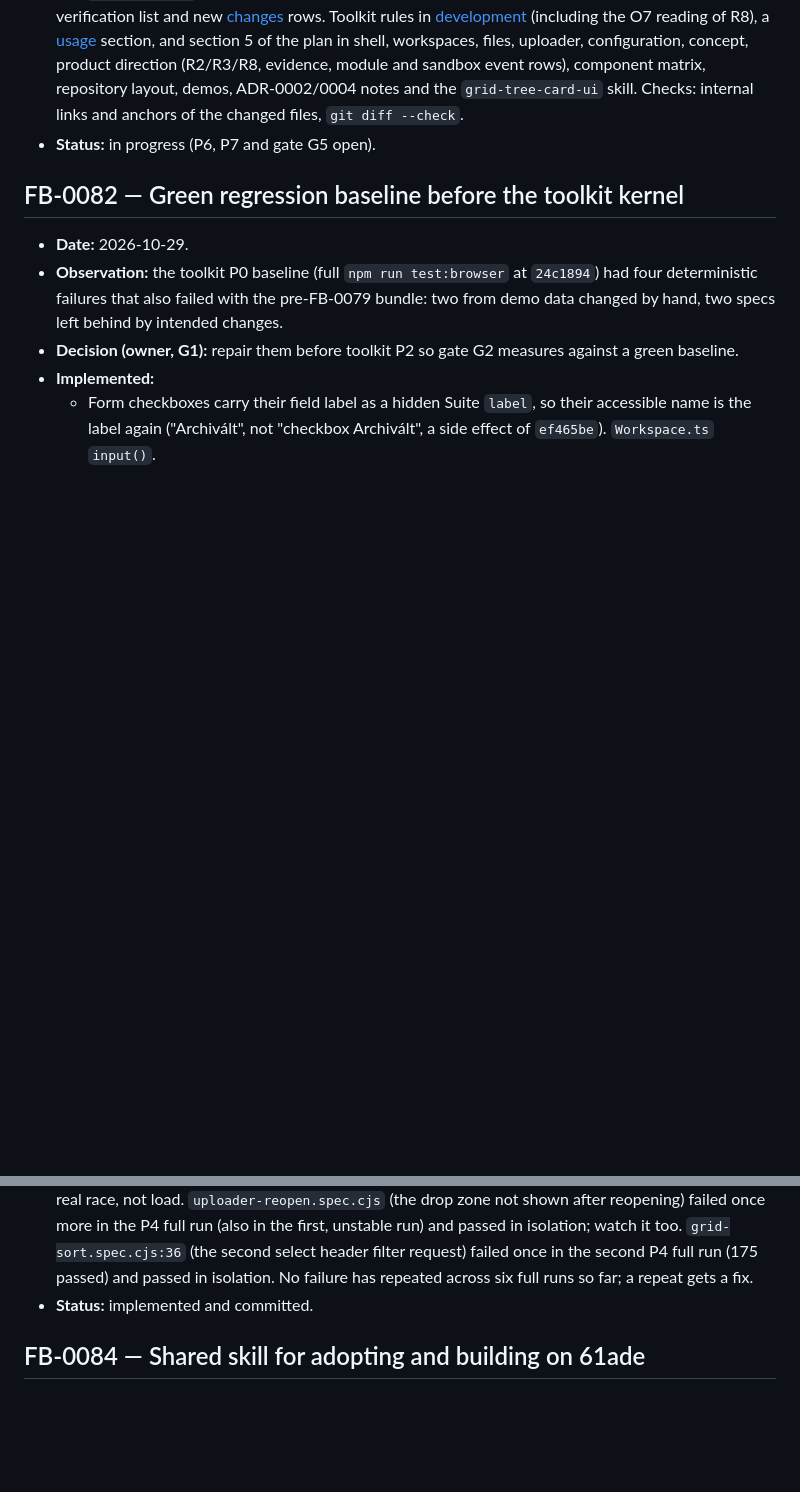
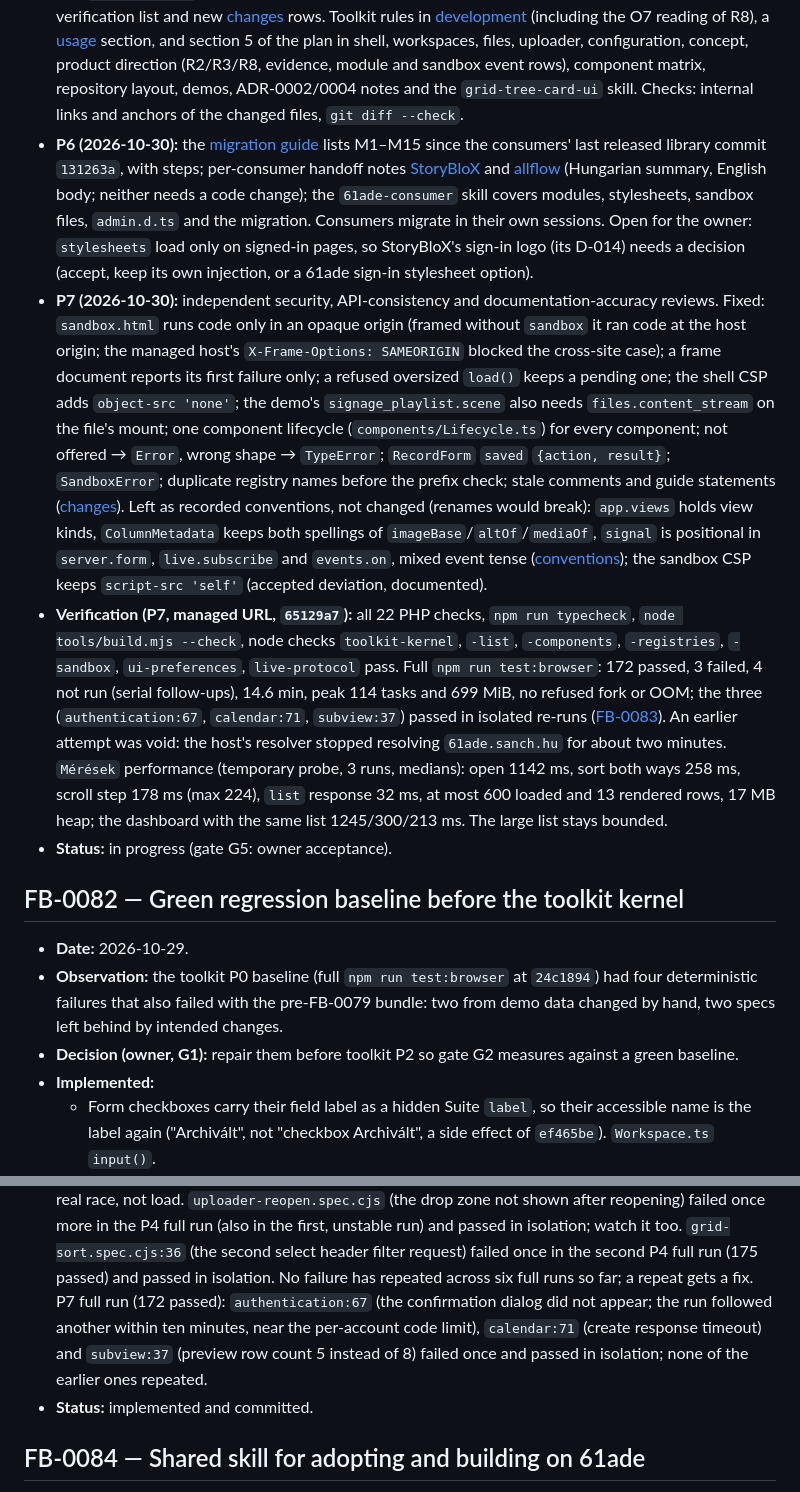
Before and after one commit to sanch78/61ade, a Markdown page: docs/feedback.md, 2 parts joined by grey strips. GitHub-like rendering; blank space fills up the shorter version.

Commit message:
FB-0081: P6 handoff and P7 verification recorded; gate G5 open

```diff
--- a/docs/feedback.md
+++ b/docs/feedback.md
@@ -2567,7 +2567,47 @@ that exactly equals an option label lists every option. The managed
   component matrix, repository layout, demos, ADR-0002/0004 notes and the
   `grid-tree-card-ui` skill. Checks: internal links and anchors of the
   changed files, `git diff --check`.
-- **Status:** in progress (P6, P7 and gate G5 open).
+- **P6 (2026-10-30):** the [migration guide](toolkit.md#migration) lists
+  M1–M15 since the consumers' last released library commit `131263a`, with
+  steps; per-consumer handoff notes [StoryBloX](handoff/storyblox.md) and
+  [allflow](handoff/allflow.md) (Hungarian summary, English body; neither
+  needs a code change); the `61ade-consumer` skill covers modules,
+  stylesheets, sandbox files, `admin.d.ts` and the migration. Consumers
+  migrate in their own sessions. Open for the owner: `stylesheets` load only
+  on signed-in pages, so StoryBloX's sign-in logo (its D-014) needs a
+  decision (accept, keep its own injection, or a 61ade sign-in stylesheet
+  option).
+- **P7 (2026-10-30):** independent security, API-consistency and
+  documentation-accuracy reviews. Fixed: `sandbox.html` runs code only in an
+  opaque origin (framed without `sandbox` it ran code at the host origin; the
+  managed host's `X-Frame-Options: SAMEORIGIN` blocked the cross-site case);
+  a frame document reports its first failure only; a refused oversized
+  `load()` keeps a pending one; the shell CSP adds `object-src 'none'`; the
+  demo's `signage_playlist.scene` also needs `files.content_stream` on the
+  file's mount; one component lifecycle (`components/Lifecycle.ts`) for every
+  component; not offered → `Error`, wrong shape → `TypeError`; `RecordForm`
+  `saved` `{action, result}`; `SandboxError`; duplicate registry names before
+  the prefix check; stale comments and guide statements
+  ([changes](toolkit.md#changes)). Left as recorded conventions, not changed
+  (renames would break): `app.views` holds view kinds, `ColumnMetadata` keeps
+  both spellings of `imageBase`/`altOf`/`mediaOf`, `signal` is positional in
+  `server.form`, `live.subscribe` and `events.on`, mixed event tense
+  ([conventions](toolkit.md#conventions)); the sandbox CSP keeps
+  `script-src 'self'` (accepted deviation, documented).
+- **Verification (P7, managed URL, `65129a7`):** all 22 PHP checks,
+  `npm run typecheck`, `node tools/build.mjs --check`, node checks
+  `toolkit-kernel`, `-list`, `-components`, `-registries`, `-sandbox`,
+  `ui-preferences`, `live-protocol` pass. Full `npm run test:browser`:
+  172 passed, 3 failed, 4 not run (serial follow-ups), 14.6 min, peak 114
+  tasks and 699 MiB, no refused fork or OOM; the three
+  (`authentication:67`, `calendar:71`, `subview:37`) passed in isolated
+  re-runs ([FB-0083](#fb-0083)). An earlier attempt was void: the host's
+  resolver stopped resolving `61ade.sanch.hu` for about two minutes.
+  `Mérések` performance (temporary probe, 3 runs, medians): open 1142 ms,
+  sort both ways 258 ms, scroll step 178 ms (max 224), `list` response
+  32 ms, at most 600 loaded and 13 rendered rows, 17 MB heap; the dashboard
+  with the same list 1245/300/213 ms. The large list stays bounded.
+- **Status:** in progress (gate G5: owner acceptance).
 
 <a id="fb-0082"></a>
 
@@ -2638,6 +2678,11 @@ that exactly equals an option label lists every option. The managed
   `grid-sort.spec.cjs:36` (the second select header filter request) failed
   once in the second P4 full run (175 passed) and passed in isolation. No
   failure has repeated across six full runs so far; a repeat gets a fix.
+  P7 full run (172 passed): `authentication:67` (the confirmation dialog did
+  not appear; the run followed another within ten minutes, near the
+  per-account code limit), `calendar:71` (create response timeout) and
+  `subview:37` (preview row count 5 instead of 8) failed once and passed in
+  isolation; none of the earlier ones repeated.
 - **Status:** implemented and committed.
 
 <a id="fb-0084"></a>
```
Also changed, not shown: docs/toolkit-plan.md (+1 -1 lines).
